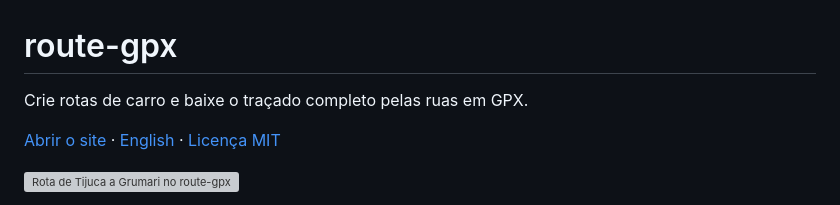
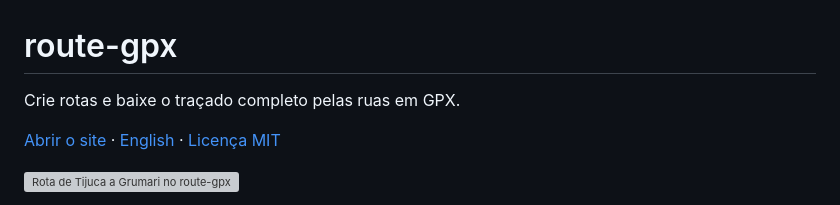
Before and after one commit to t00ls-dev/route-gpx, a Markdown page: README.pt-BR.md, the part around the change. Drawn GitHub-style; grey boxes are pictures that could not be loaded.

```diff
--- a/README.pt-BR.md
+++ b/README.pt-BR.md
@@ -1,6 +1,6 @@
 # route-gpx
 
-Crie rotas de carro e baixe o traçado completo pelas ruas em GPX.
+Crie rotas e baixe o traçado completo pelas ruas em GPX.
 
 [Abrir o site](https://t00ls-dev.github.io/route-gpx/) · [English](README.md) · [Licença MIT](LICENSE)
 
```
Also changed, not shown: README.md (+2 -2 lines), public/social-card.png, 6 other files.
